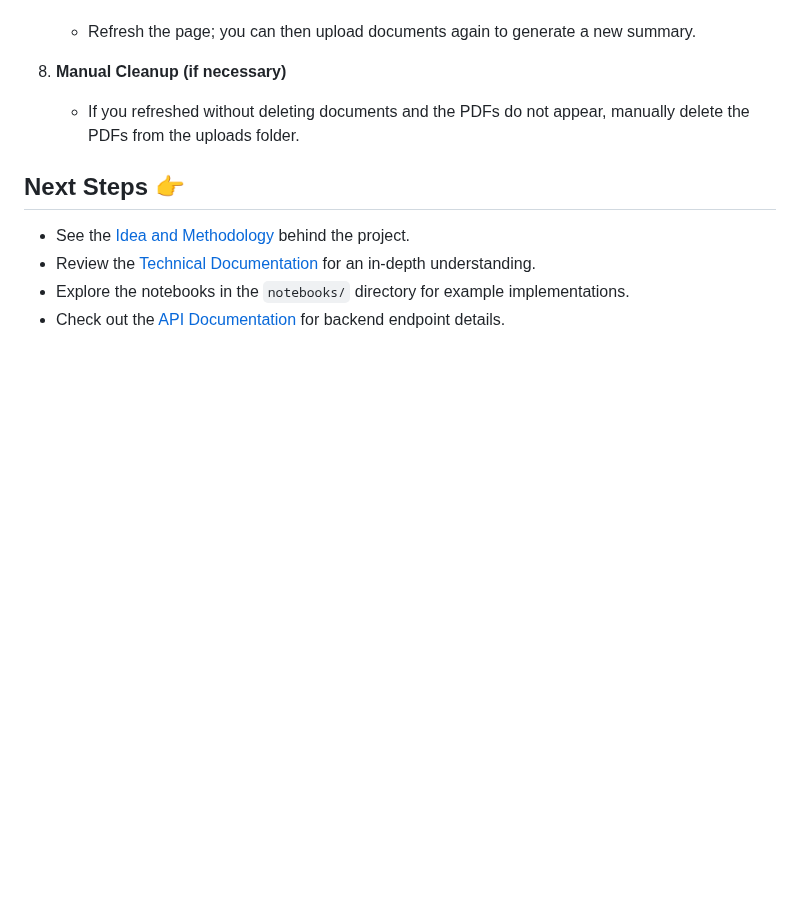
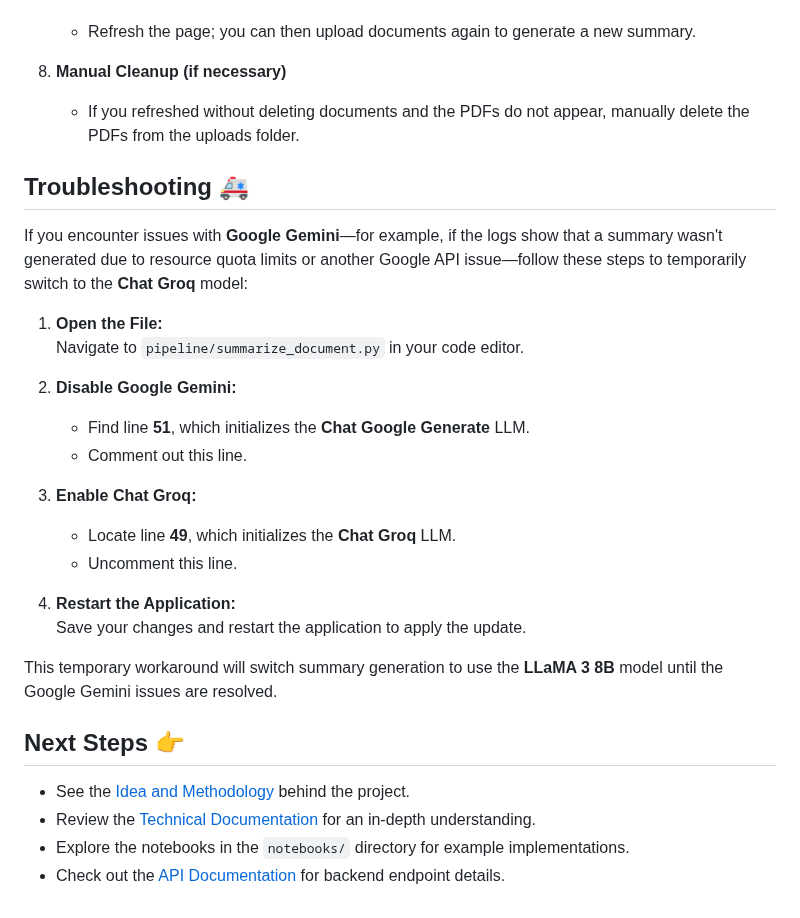
Before and after one commit to Yash8745/Legal_Medical_RAG, a Markdown page: documentation/getting-started.md, the part around the change. GitHub-like rendering; blank space fills up the shorter version.

Commit message:
added trouble shooting

```diff
--- a/documentation/getting-started.md
+++ b/documentation/getting-started.md
@@ -152,6 +152,26 @@ The frontend will be available at `http://localhost:5173`.
 8. **Manual Cleanup (if necessary)**
    - If you refreshed without deleting documents and the PDFs do not appear, manually delete the PDFs from the uploads folder.
 
+## Troubleshooting 🚑
+
+If you encounter issues with **Google Gemini**—for example, if the logs show that a summary wasn't generated due to resource quota limits or another Google API issue—follow these steps to temporarily switch to the **Chat Groq** model:
+
+1. **Open the File:**
+   Navigate to `pipeline/summarize_document.py` in your code editor.
+
+2. **Disable Google Gemini:**
+   - Find line **51**, which initializes the **Chat Google Generate** LLM.
+   - Comment out this line.
+
+3. **Enable Chat Groq:**
+   - Locate line **49**, which initializes the **Chat Groq** LLM.
+   - Uncomment this line.
+
+4. **Restart the Application:**
+   Save your changes and restart the application to apply the update.
+
+This temporary workaround will switch summary generation to use the **LLaMA 3 8B** model until the Google Gemini issues are resolved.
+
 ## Next Steps 👉
 
 - See the [Idea and Methodology](idea.md) behind the project.
```
